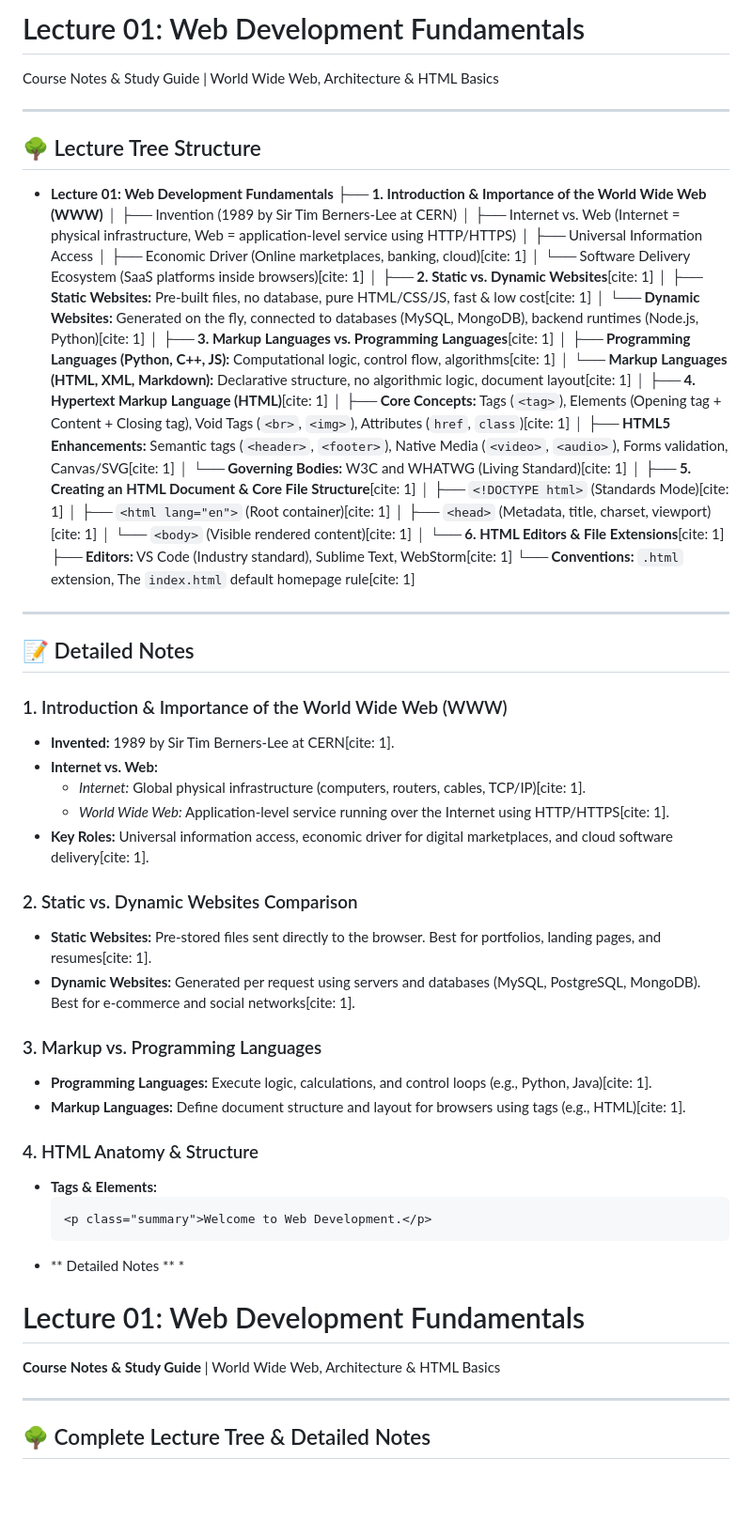
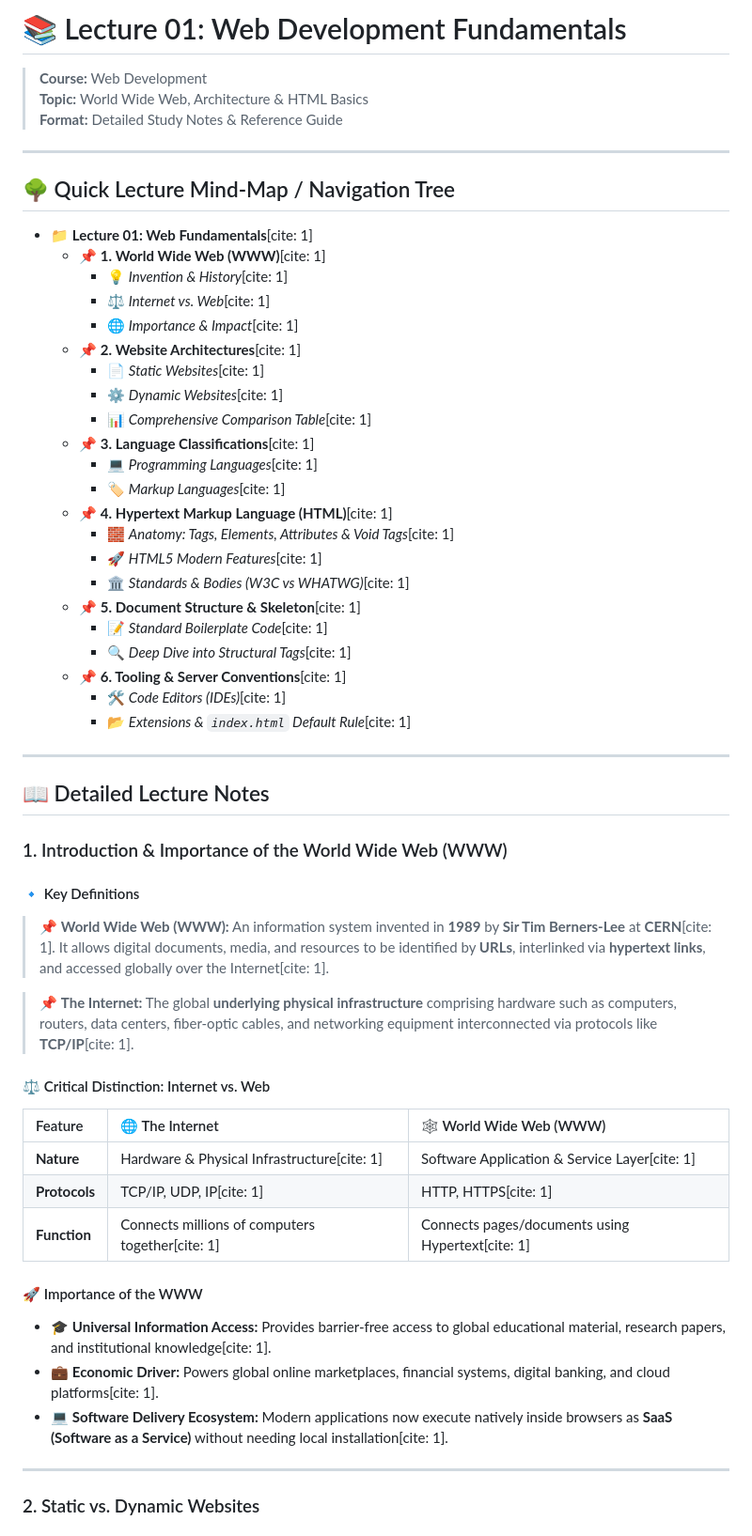
Before and after one commit to BilalIbrahim970/ADP_CS-III-Web-Development-, a Markdown page: README.md, the part around one of its changes. Shown at 94% size. Drawn GitHub-style; blank space fills up the shorter version.

Commit message:
Web development notes Lec - 1
Updated README to enhance formatting and structure with improved headings, icons, and detailed sections.

````diff
--- a/README.md
+++ b/README.md
@@ -1,69 +1,59 @@
-# Lecture 01: Web Development Fundamentals
-Course Notes & Study Guide | World Wide Web, Architecture & HTML Basics
+# 📚 Lecture 01: Web Development Fundamentals
+> **Course:** Web Development
+> **Topic:** World Wide Web, Architecture & HTML Basics
+> **Format:** Detailed Study Notes & Reference Guide
 
 ---
 
-## 🌳 Lecture Tree Structure
+## 🌳 Quick Lecture Mind-Map / Navigation Tree
 
-- **Lecture 01: Web Development Fundamentals**
-  ├── **1. Introduction & Importance of the World Wide Web (WWW)**
-  │   ├── Invention (1989 by Sir Tim Berners-Lee at CERN)
-  │   ├── Internet vs. Web (Internet = physical infrastructure, Web = application-level service using HTTP/HTTPS)
-  │   ├── Universal Information Access
-  │   ├── Economic Driver (Online marketplaces, banking, cloud)[cite: 1]
-  │   └── Software Delivery Ecosystem (SaaS platforms inside browsers)[cite: 1]
-  │
-  ├── **2. Static vs. Dynamic Websites**[cite: 1]
-  │   ├── **Static Websites:** Pre-built files, no database, pure HTML/CSS/JS, fast & low cost[cite: 1]
-  │   └── **Dynamic Websites:** Generated on the fly, connected to databases (MySQL, MongoDB), backend runtimes (Node.js, Python)[cite: 1]
-  │
-  ├── **3. Markup Languages vs. Programming Languages**[cite: 1]
-  │   ├── **Programming Languages (Python, C++, JS):** Computational logic, control flow, algorithms[cite: 1]
-  │   └── **Markup Languages (HTML, XML, Markdown):** Declarative structure, no algorithmic logic, document layout[cite: 1]
-  │
-  ├── **4. Hypertext Markup Language (HTML)**[cite: 1]
-  │   ├── **Core Concepts:** Tags (`<tag>`), Elements (Opening tag + Content + Closing tag), Void Tags (`<br>`, `<img>`), Attributes (`href`, `class`)[cite: 1]
-  │   ├── **HTML5 Enhancements:** Semantic tags (`<header>`, `<footer>`), Native Media (`<video>`, `<audio>`), Forms validation, Canvas/SVG[cite: 1]
-  │   └── **Governing Bodies:** W3C and WHATWG (Living Standard)[cite: 1]
-  │
-  ├── **5. Creating an HTML Document & Core File Structure**[cite: 1]
-  │   ├── `<!DOCTYPE html>` (Standards Mode)[cite: 1]
-  │   ├── `<html lang="en">` (Root container)[cite: 1]
-  │   ├── `<head>` (Metadata, title, charset, viewport)[cite: 1]
-  │   └── `<body>` (Visible rendered content)[cite: 1]
-  │
-  └── **6. HTML Editors & File Extensions**[cite: 1]
-      ├── **Editors:** VS Code (Industry standard), Sublime Text, WebStorm[cite: 1]
-      └── **Conventions:** `.html` extension, The `index.html` default homepage rule[cite: 1]
+- 📁 **Lecture 01: Web Fundamentals**[cite: 1]
+  - 📌 **1. World Wide Web (WWW)**[cite: 1]
+    - 💡 *Invention & History*[cite: 1]
+    - ⚖️ *Internet vs. Web*[cite: 1]
+    - 🌐 *Importance & Impact*[cite: 1]
+  - 📌 **2. Website Architectures**[cite: 1]
+    - 📄 *Static Websites*[cite: 1]
+    - ⚙️ *Dynamic Websites*[cite: 1]
+    - 📊 *Comprehensive Comparison Table*[cite: 1]
+  - 📌 **3. Language Classifications**[cite: 1]
+    - 💻 *Programming Languages*[cite: 1]
+    - 🏷️ *Markup Languages*[cite: 1]
+  - 📌 **4. Hypertext Markup Language (HTML)**[cite: 1]
+    - 🧱 *Anatomy: Tags, Elements, Attributes & Void Tags*[cite: 1]
+    - 🚀 *HTML5 Modern Features*[cite: 1]
+    - 🏛️ *Standards & Bodies (W3C vs WHATWG)*[cite: 1]
+  - 📌 **5. Document Structure & Skeleton**[cite: 1]
+    - 📝 *Standard Boilerplate Code*[cite: 1]
+    - 🔍 *Deep Dive into Structural Tags*[cite: 1]
+  - 📌 **6. Tooling & Server Conventions**[cite: 1]
+    - 🛠️ *Code Editors (IDEs)*[cite: 1]
+    - 📂 *Extensions & `index.html` Default Rule*[cite: 1]
 
 ---
 
-## 📝 Detailed Notes
+## 📖 Detailed Lecture Notes
 
 ### 1. Introduction & Importance of the World Wide Web (WWW)
-* **Invented:** 1989 by Sir Tim Berners-Lee at CERN[cite: 1].
-* **Internet vs. Web:**
-  * *Internet:* Global physical infrastructure (computers, routers, cables, TCP/IP)[cite: 1].
-  * *World Wide Web:* Application-level service running over the Internet using HTTP/HTTPS[cite: 1].
-* **Key Roles:** Universal information access, economic driver for digital marketplaces, and cloud software delivery[cite: 1].
 
-### 2. Static vs. Dynamic Websites Comparison
-* **Static Websites:** Pre-stored files sent directly to the browser. Best for portfolios, landing pages, and resumes[cite: 1].
-* **Dynamic Websites:** Generated per request using servers and databases (MySQL, PostgreSQL, MongoDB). Best for e-commerce and social networks[cite: 1].
+#### 🔹 Key Definitions
+> 📌 **World Wide Web (WWW):** An information system invented in **1989** by **Sir Tim Berners-Lee** at **CERN**[cite: 1]. It allows digital documents, media, and resources to be identified by **URLs**, interlinked via **hypertext links**, and accessed globally over the Internet[cite: 1].
 
-### 3. Markup vs. Programming Languages
-* **Programming Languages:** Execute logic, calculations, and control loops (e.g., Python, Java)[cite: 1].
-* **Markup Languages:** Define document structure and layout for browsers using tags (e.g., HTML)[cite: 1].
+> 📌 **The Internet:** The global **underlying physical infrastructure** comprising hardware such as computers, routers, data centers, fiber-optic cables, and networking equipment interconnected via protocols like **TCP/IP**[cite: 1].
 
-### 4. HTML Anatomy & Structure
-* **Tags & Elements:**
-  ```html
-  <p class="summary">Welcome to Web Development.</p>
-* ** Detailed Notes **  *
-# Lecture 01: Web Development Fundamentals
-**Course Notes & Study Guide** | World Wide Web, Architecture & HTML Basics
+#### ⚖️ Critical Distinction: Internet vs. Web
+| Feature | 🌐 The Internet | 🕸️ World Wide Web (WWW) |
+| :--- | :--- | :--- |
+| **Nature** | Hardware & Physical Infrastructure[cite: 1] | Software Application & Service Layer[cite: 1] |
+| **Protocols** | TCP/IP, UDP, IP[cite: 1] | HTTP, HTTPS[cite: 1] |
+| **Function** | Connects millions of computers together[cite: 1] | Connects pages/documents using Hypertext[cite: 1] |
+
+#### 🚀 Importance of the WWW
+* 🎓 **Universal Information Access:** Provides barrier-free access to global educational material, research papers, and institutional knowledge[cite: 1].
+* 💼 **Economic Driver:** Powers global online marketplaces, financial systems, digital banking, and cloud platforms[cite: 1].
+* 💻 **Software Delivery Ecosystem:** Modern applications now execute natively inside browsers as **SaaS (Software as a Service)** without needing local installation[cite: 1].
 
 ---
 
-## 🌳 Complete Lecture Tree & Detailed Notes
+### 2. Static vs. Dynamic Websites
 
````
Also changed, not shown: other parts of README.md (+116 -93 lines).
